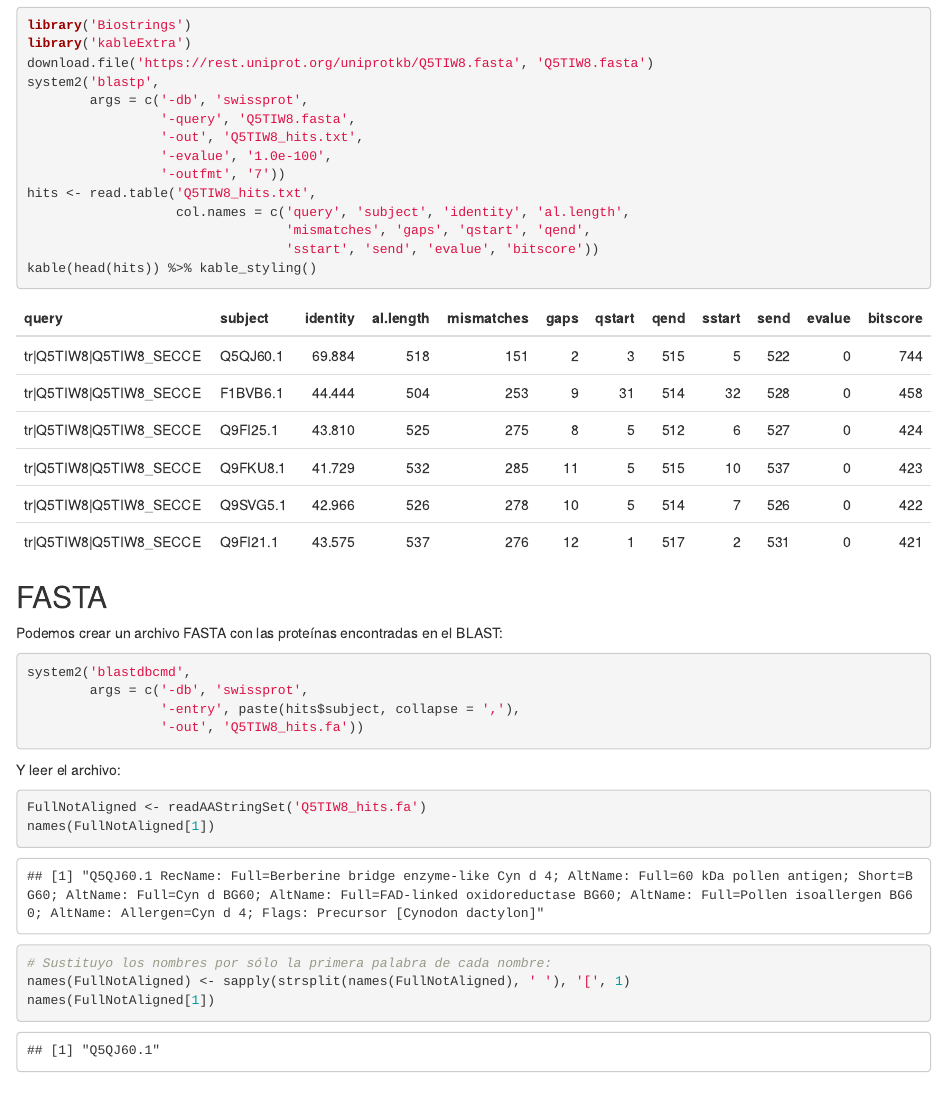
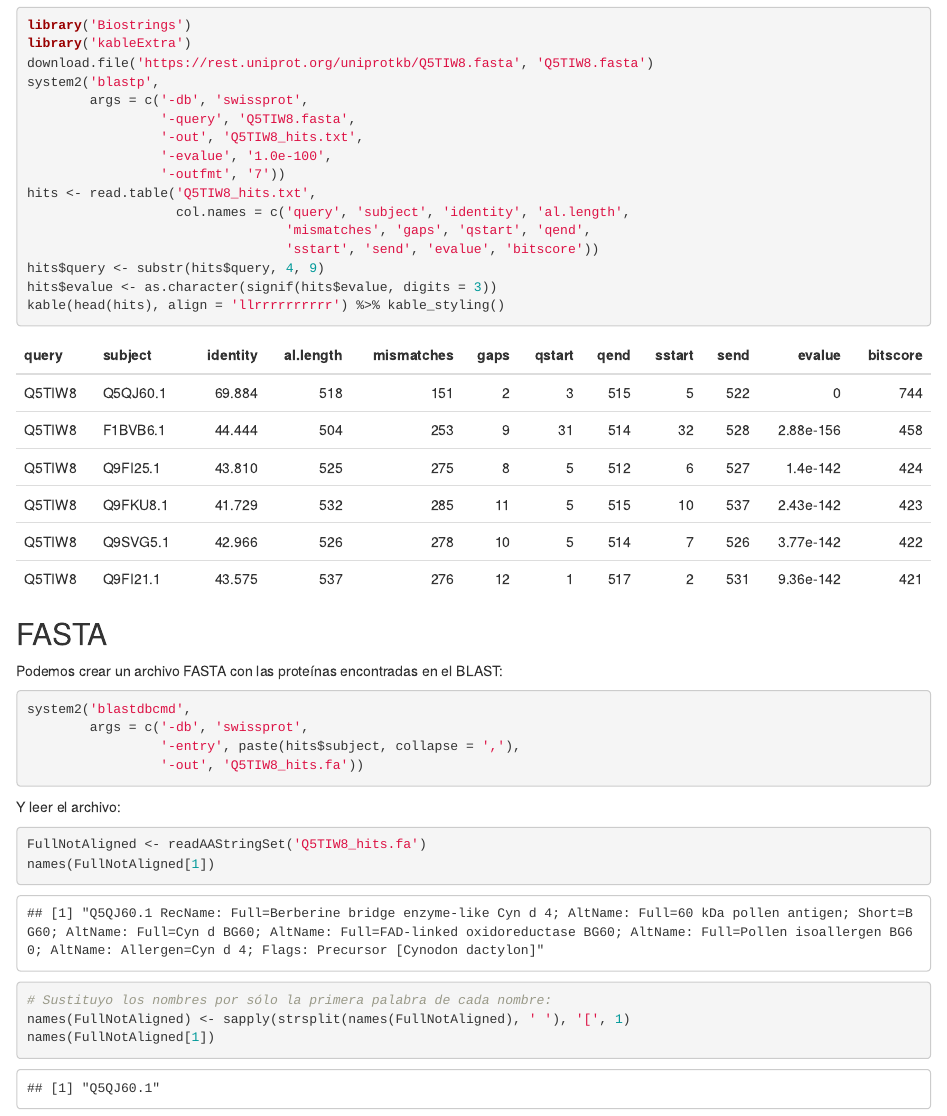
Before and after one commit to IgnasiLucas/Bioinformatica_33190, an R Markdown document (Practica/T07_psiblast/Tutorial_extraer_FASTA_de_resultados_blast.Rmd): the page in a window 1100 px wide, from 340 px down. The pictures show the output file Practica/T07_psiblast/Tutorial_extraer_FASTA_de_resultados_blast.html that the author committed with the source, opened offline.

Commit message:
He canviat una mica el format d'una taula al tutorial, a petició d'un alumne.

````diff
--- a/Practica/T07_psiblast/Tutorial_extraer_FASTA_de_resultados_blast.Rmd
+++ b/Practica/T07_psiblast/Tutorial_extraer_FASTA_de_resultados_blast.Rmd
@@ -33,7 +33,9 @@ hits <- read.table('Q5TIW8_hits.txt',
                    col.names = c('query', 'subject', 'identity', 'al.length',
                                  'mismatches', 'gaps', 'qstart', 'qend',
                                  'sstart', 'send', 'evalue', 'bitscore'))
-kable(head(hits)) %>% kable_styling()
+hits$query <- substr(hits$query, 4, 9)
+hits$evalue <- as.character(signif(hits$evalue, digits = 3))
+kable(head(hits), align = 'llrrrrrrrrrr') %>% kable_styling()
 ```
 
 ## FASTA
````
Also changed, not shown: Practica/T07_psiblast/Tutorial_extraer_FASTA_de_resultados_blast.html.
